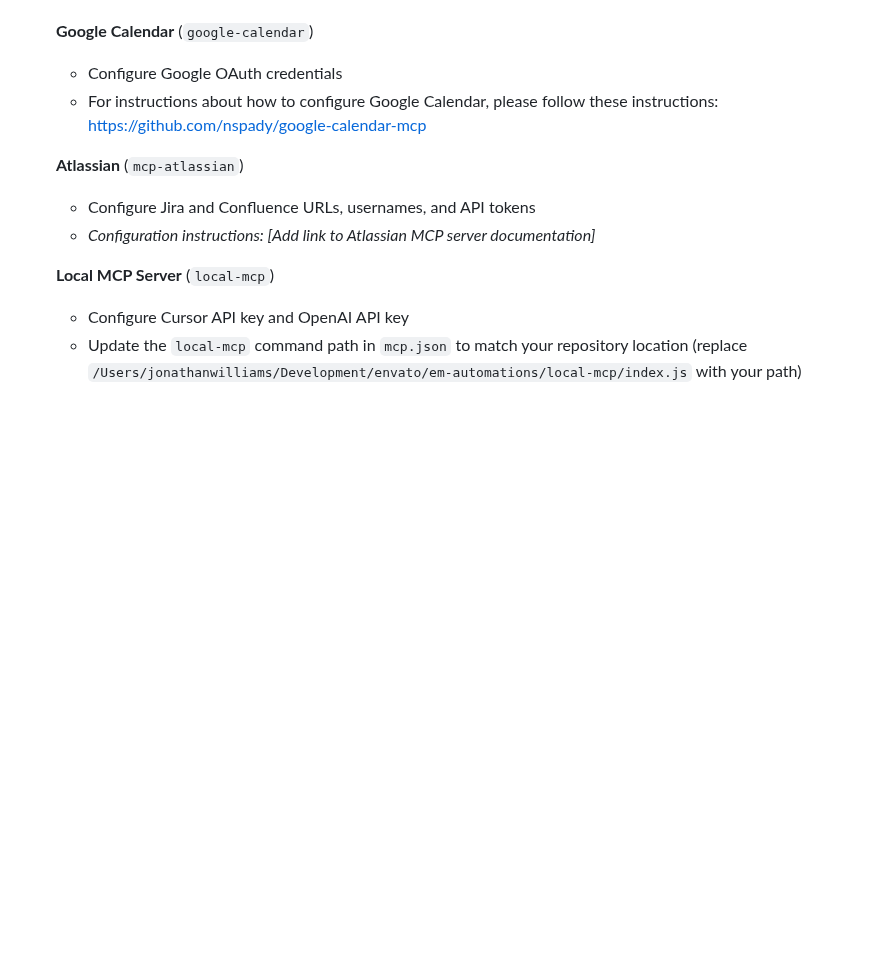
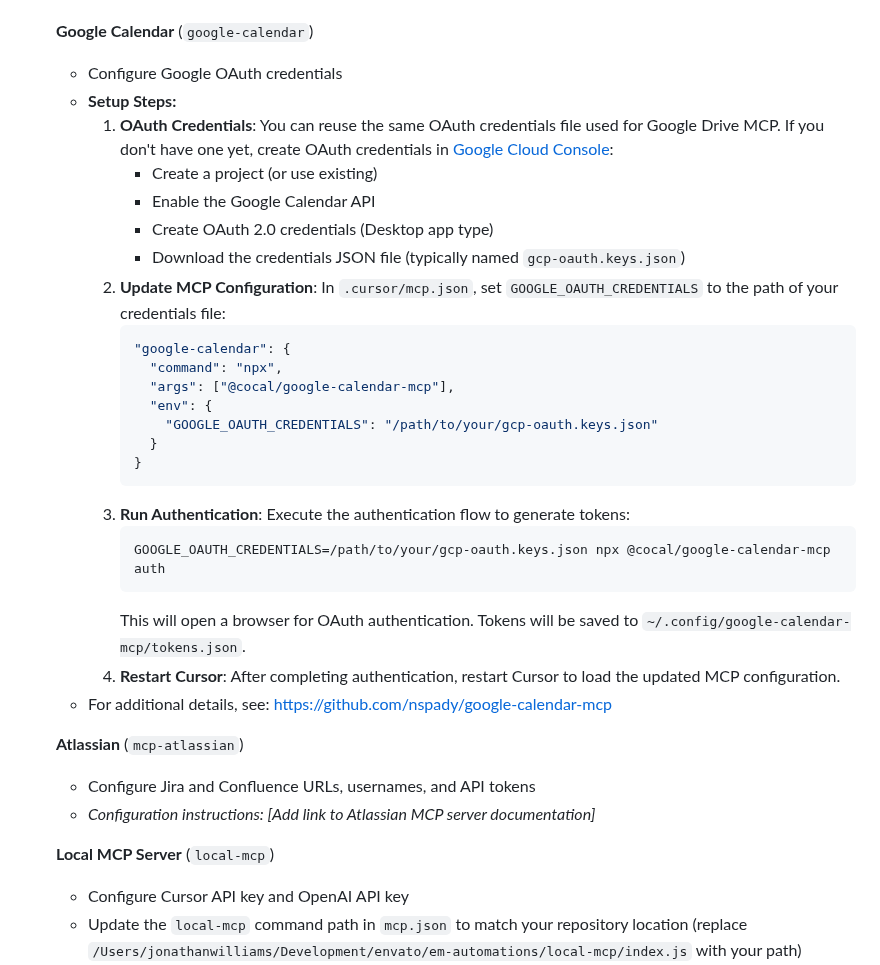
Before and after one commit to amandaenvato/amandas-em-automations, a Markdown page: README.md, the part around the change. Drawn GitHub-style; blank space fills up the shorter version.

Commit message:
Add detailed Google Calendar MCP setup instructions to README
- Added step-by-step setup instructions for Google Calendar MCP
- Included OAuth credentials setup, MCP configuration, authentication flow, and restart instructions
- Added status documentation file for reference
- Updated Python script for calendar access (fallback method)

````diff
--- a/README.md
+++ b/README.md
@@ -26,7 +26,29 @@ This repository contains instruction recipes for AI agents (like Claude Code, Cu
 
    **Google Calendar** (`google-calendar`)
    - Configure Google OAuth credentials
-   - For instructions about how to configure Google Calendar, please follow these instructions: https://github.com/nspady/google-calendar-mcp
+   - **Setup Steps:**
+     1. **OAuth Credentials**: You can reuse the same OAuth credentials file used for Google Drive MCP. If you don't have one yet, create OAuth credentials in [Google Cloud Console](https://console.cloud.google.com/):
+        - Create a project (or use existing)
+        - Enable the Google Calendar API
+        - Create OAuth 2.0 credentials (Desktop app type)
+        - Download the credentials JSON file (typically named `gcp-oauth.keys.json`)
+     2. **Update MCP Configuration**: In `.cursor/mcp.json`, set `GOOGLE_OAUTH_CREDENTIALS` to the path of your credentials file:
+        ```json
+        "google-calendar": {
+          "command": "npx",
+          "args": ["@cocal/google-calendar-mcp"],
+          "env": {
+            "GOOGLE_OAUTH_CREDENTIALS": "/path/to/your/gcp-oauth.keys.json"
+          }
+        }
+        ```
+     3. **Run Authentication**: Execute the authentication flow to generate tokens:
+        ```bash
+        GOOGLE_OAUTH_CREDENTIALS=/path/to/your/gcp-oauth.keys.json npx @cocal/google-calendar-mcp auth
+        ```
+        This will open a browser for OAuth authentication. Tokens will be saved to `~/.config/google-calendar-mcp/tokens.json`.
+     4. **Restart Cursor**: After completing authentication, restart Cursor to load the updated MCP configuration.
+   - For additional details, see: https://github.com/nspady/google-calendar-mcp
 
    **Atlassian** (`mcp-atlassian`)
    - Configure Jira and Confluence URLs, usernames, and API tokens
````
